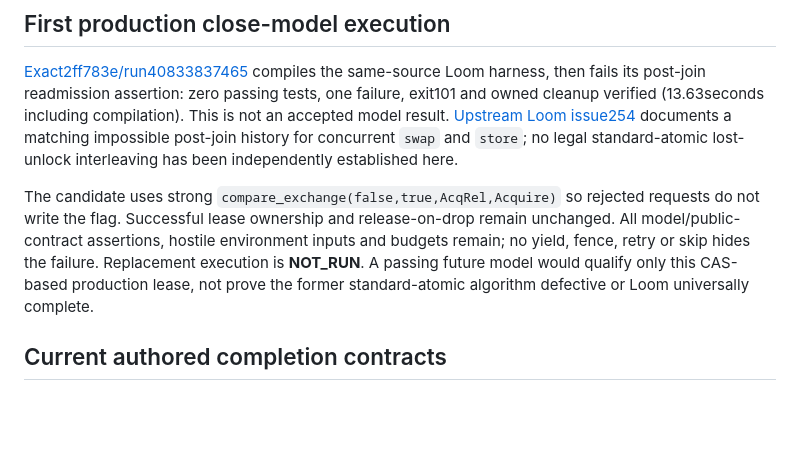
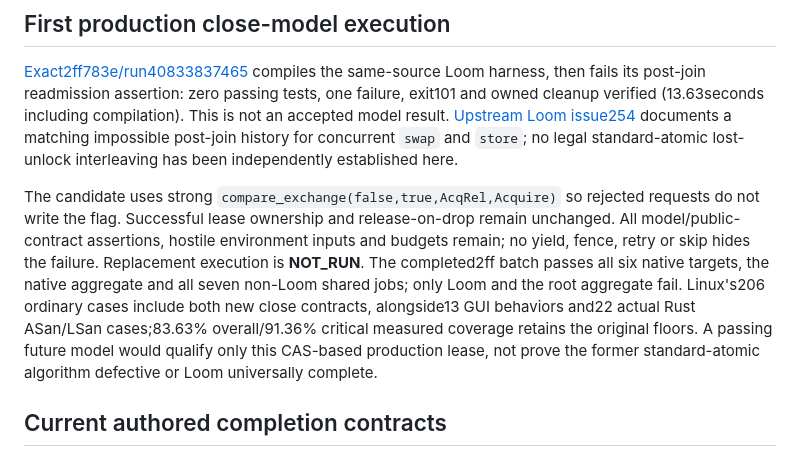
Before and after one commit to KiaroSama/Numera-Video-Sub-Finder, a Markdown page: docs/testing.md, the part around the change. Drawn GitHub-style; blank space fills up the shorter version.

```diff
--- a/docs/testing.md
+++ b/docs/testing.md
@@ -14,7 +14,7 @@ The model explicitly disables inherited duration/permutation/preemption/checkpoi
 
 [Exact2ff783e/run40833837465](https://github.com/KiaroSama/Numera-Video-Sub-Finder/actions/runs/40833837465) compiles the same-source Loom harness, then fails its post-join readmission assertion: zero passing tests, one failure, exit101 and owned cleanup verified (13.63seconds including compilation). This is not an accepted model result. [Upstream Loom issue254](https://github.com/tokio-rs/loom/issues/254) documents a matching impossible post-join history for concurrent `swap` and `store`; no legal standard-atomic lost-unlock interleaving has been independently established here.
 
-The candidate uses strong `compare_exchange(false,true,AcqRel,Acquire)` so rejected requests do not write the flag. Successful lease ownership and release-on-drop remain unchanged. All model/public-contract assertions, hostile environment inputs and budgets remain; no yield, fence, retry or skip hides the failure. Replacement execution is **NOT_RUN**. A passing future model would qualify only this CAS-based production lease, not prove the former standard-atomic algorithm defective or Loom universally complete.
+The candidate uses strong `compare_exchange(false,true,AcqRel,Acquire)` so rejected requests do not write the flag. Successful lease ownership and release-on-drop remain unchanged. All model/public-contract assertions, hostile environment inputs and budgets remain; no yield, fence, retry or skip hides the failure. Replacement execution is **NOT_RUN**. The completed2ff batch passes all six native targets, the native aggregate and all seven non-Loom shared jobs; only Loom and the root aggregate fail. Linux's206 ordinary cases include both new close contracts, alongside13 GUI behaviors and22 actual Rust ASan/LSan cases;83.63% overall/91.36% critical measured coverage retains the original floors. A passing future model would qualify only this CAS-based production lease, not prove the former standard-atomic algorithm defective or Loom universally complete.
 
 ## Current authored completion contracts
 
```
Also changed, not shown: docs/ci-matrix.md (+1 -1 lines), docs/validation.md (+1 -1 lines).
